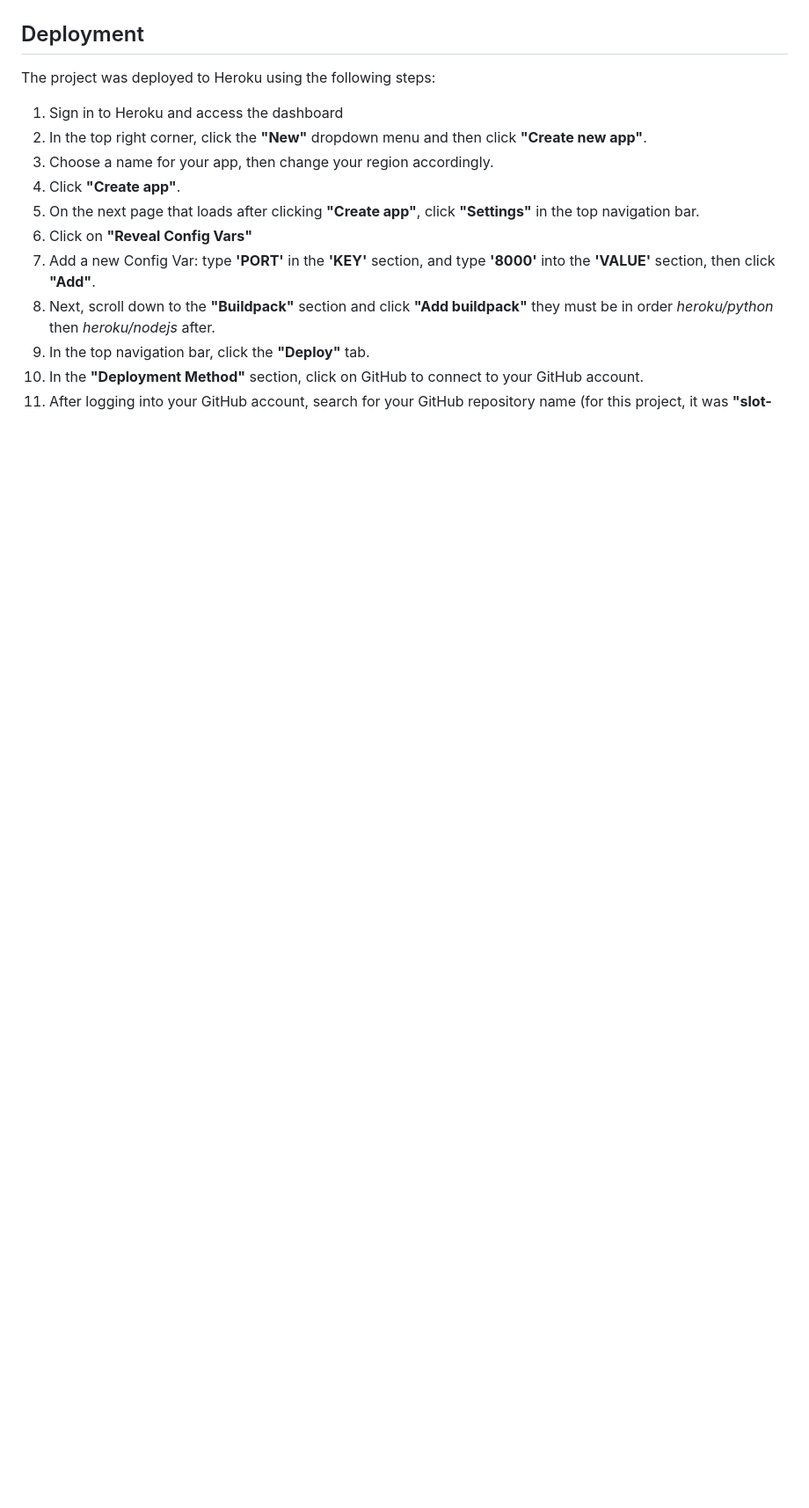
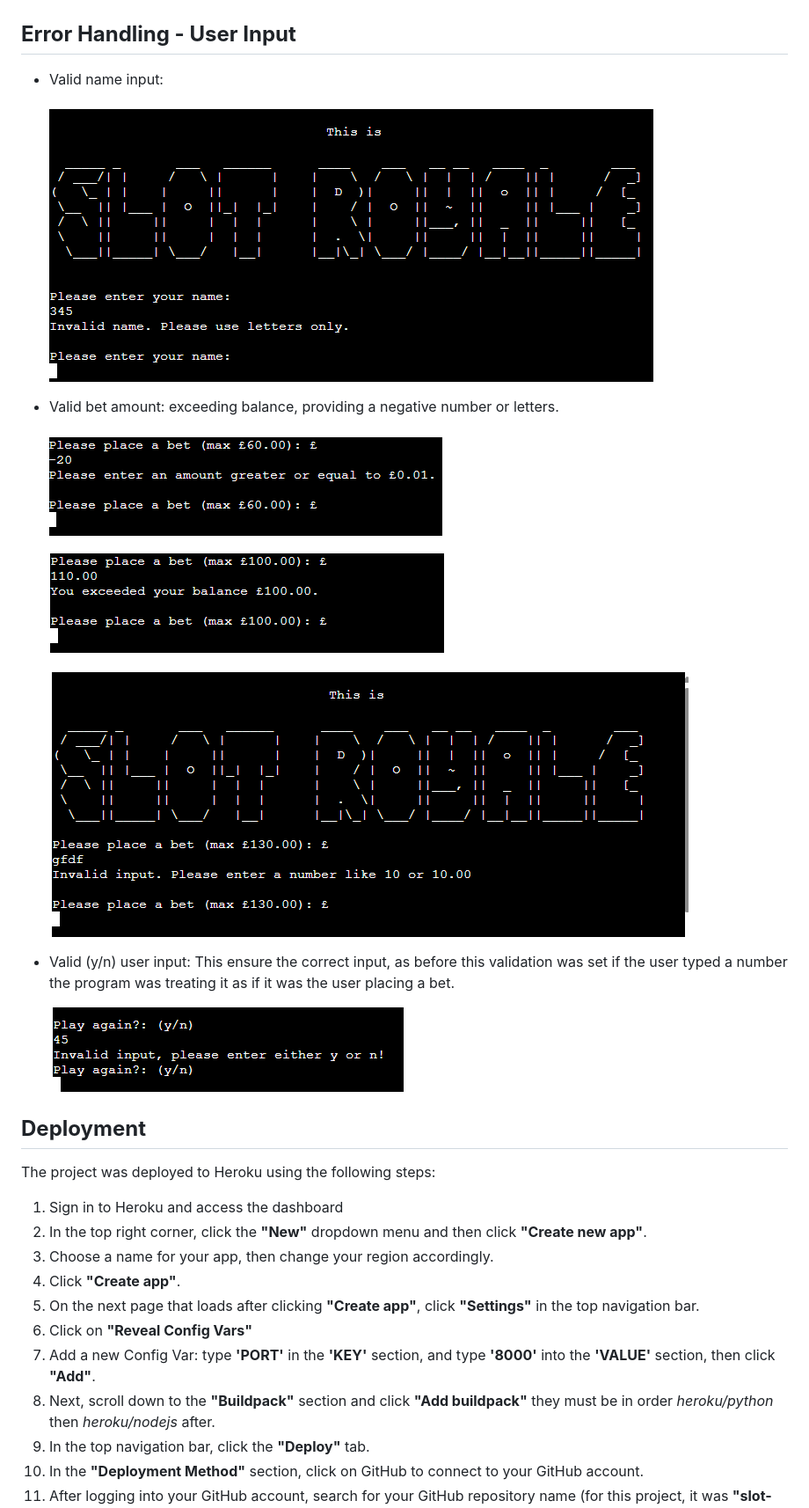
Before and after one commit to KellyT4425/slot-royale, a Markdown page: README.md, the part around the change printed below. Shown: that part at 88% size. GitHub-like rendering; pictures changed too: images-readme/invalid-input-yes-no.png (added), images-readme/invalid-input.png (added), images-readme/name-input.png (added); blank space fills up the shorter version.

Commit message:
readme file updated with error handling

```diff
--- a/README.md
+++ b/README.md
@@ -113,7 +115,26 @@ I also used [Python Tutor](https://pythontutor.com/) throughout the development
 
 ![Fix4](images-readme/fix-4.png)
 
-## Deployment
+## **Error Handling - User Input**
+
+* Valid name input:
+
+  ![Valid name](images-readme/name-input.png)
+
+
+* Valid bet amount: exceeding balance, providing a negative number or letters.
+
+  ![Negative number](images-readme/negative-input.png)
+
+  ![Exceeding balance](images-readme/over-betting-error.png)
+
+  ![Providing Letters](images-readme/invalid-input.png)
+
+* Valid (y/n) user input: This ensure the correct input, as before this validation was set if the user typed a number the program was treating it as if it was the user placing a bet.
+
+  ![Yes or No](images-readme/invalid-input-yes-no.png)
+
+## **Deployment**
 
 The project was deployed to Heroku using the following steps:
 
```
Also changed, not shown: other parts of README.md (+8 -6 lines).
